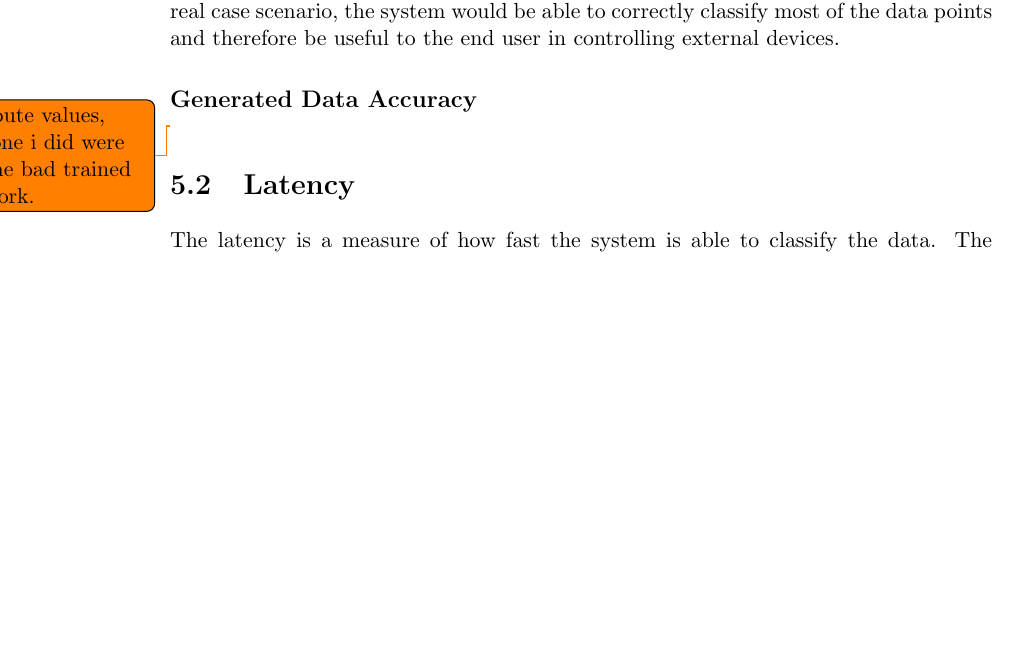
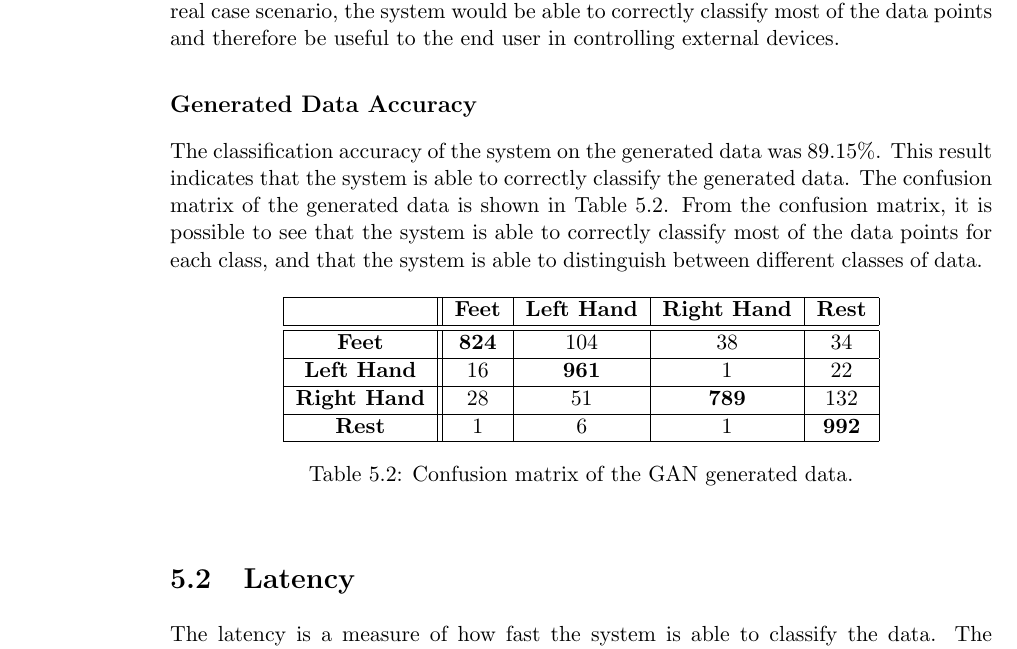
Before and after one commit to HarlockOfficial/MsThesisDocument, a LaTeX thesis (thesis.tex, which reads Sections/testing.tex): part of page 30 of 42, cut so that both start at the same text, the shorter picture padded with empty space. Compiled offline with pdfLaTeX.

Commit message:
[add] draft generated data accuracy subsection

```diff
--- a/Sections/testing.tex
+++ b/Sections/testing.tex
@@ -56,7 +56,28 @@ The diagonal of the matrix represents the number of correctly classified data po
 From the confusion matrix, it is possible to see that the system is able to correctly classify most of the data points for each class, therefore, altrough the validation accuracy is low, in our opinion, in a real case scenario, the system would be able to correctly classify most of the data points and therefore be useful to the end user in controlling external devices.
 
 \subsection*{Generated Data Accuracy}
-\todo{compute values, the one i did were on the bad trained network.}
+The classification accuracy of the system on the generated data was 89.15\%.
+This result indicates that the system is able to correctly classify the generated data.
+The confusion matrix of the generated data is shown in Table~\ref{tab:gan_confusion_matrix}.
+From the confusion matrix, it is possible to see that the system is able to correctly classify most of the data points for each class, and that the system is able to distinguish between different classes of data.
+\begin{table}[!htbp]
+    \centering
+    \begin{tabular}{|c||c|c|c|c|}
+        \hline
+        & \textbf{Feet} & \textbf{Left Hand} & \textbf{Right Hand} & \textbf{Rest} \\
+        \hline
+        \hline
+        \textbf{Feet} & \textbf{824} & 104 & 38 & 34 \\
+        \hline
+        \textbf{Left Hand} & 16 & \textbf{961} & 1 & 22 \\
+        \hline
+        \textbf{Right Hand} & 28 & 51 & \textbf{789} & 132 \\
+        \hline
+        \textbf{Rest} & 1 & 6 & 1 & \textbf{992} \\
+        \hline
+    \end{tabular}
+    \caption{Confusion matrix of the GAN generated data.}\label{tab:gan_confusion_matrix}
+\end{table}
 
 
 \section{Latency}
```
